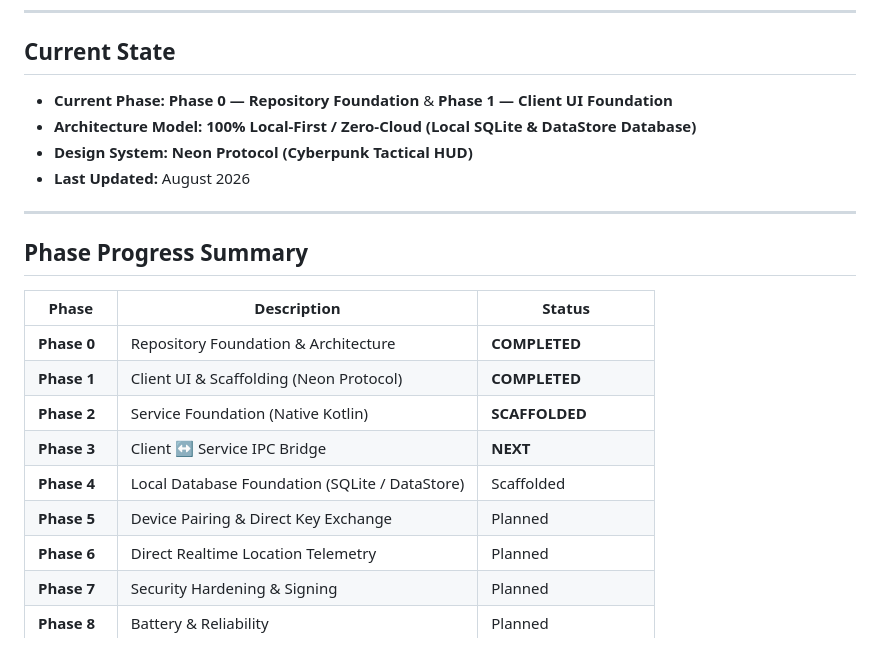
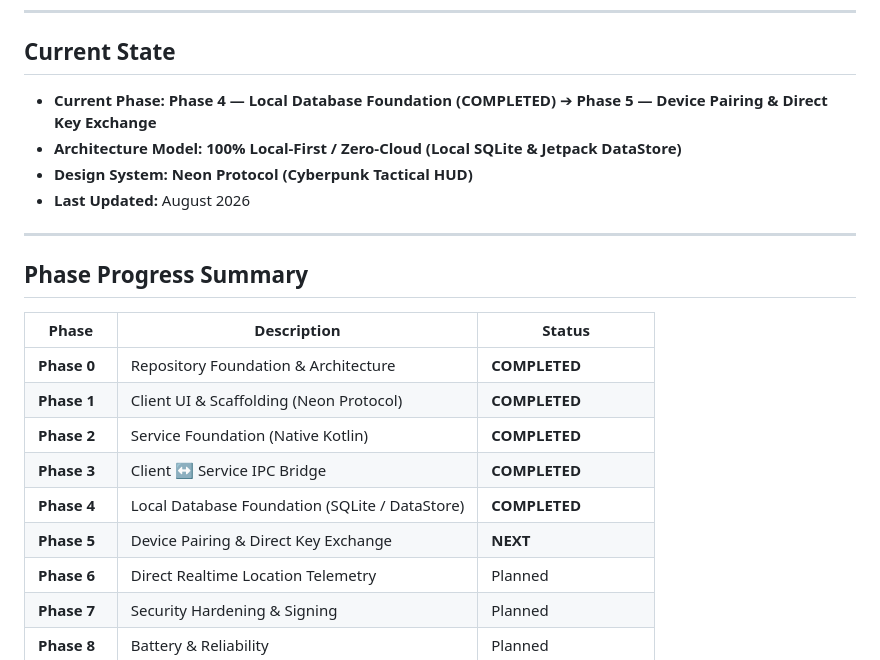
Before and after one commit to kalchan12/ShadowTrace, a Markdown page: docs/development/status.md, the part around one of its changes. GitHub-like rendering.

```diff
--- a/docs/development/status.md
+++ b/docs/development/status.md
@@ -6,8 +6,8 @@ This document is maintained as the single source of truth for the current develo
 
 ## Current State
 
-* **Current Phase:** **Phase 0 — Repository Foundation** & **Phase 1 — Client UI Foundation**
-* **Architecture Model:** **100% Local-First / Zero-Cloud (Local SQLite & DataStore Database)**
+* **Current Phase:** **Phase 4 — Local Database Foundation (COMPLETED)** ➔ **Phase 5 — Device Pairing & Direct Key Exchange**
+* **Architecture Model:** **100% Local-First / Zero-Cloud (Local SQLite & Jetpack DataStore)**
 * **Design System:** **Neon Protocol (Cyberpunk Tactical HUD)**
 * **Last Updated:** August 2026
 
@@ -19,10 +19,10 @@ This document is maintained as the single source of truth for the current develo
 |---|---|---|
 | **Phase 0** | Repository Foundation & Architecture | **COMPLETED** |
 | **Phase 1** | Client UI & Scaffolding (Neon Protocol) | **COMPLETED** |
-| **Phase 2** | Service Foundation (Native Kotlin) | **SCAFFOLDED** |
-| **Phase 3** | Client ↔ Service IPC Bridge | **NEXT** |
-| **Phase 4** | Local Database Foundation (SQLite / DataStore) | Scaffolded |
-| **Phase 5** | Device Pairing & Direct Key Exchange | Planned |
+| **Phase 2** | Service Foundation (Native Kotlin) | **COMPLETED** |
+| **Phase 3** | Client ↔ Service IPC Bridge | **COMPLETED** |
+| **Phase 4** | Local Database Foundation (SQLite / DataStore) | **COMPLETED** |
+| **Phase 5** | Device Pairing & Direct Key Exchange | **NEXT** |
 | **Phase 6** | Direct Realtime Location Telemetry | Planned |
 | **Phase 7** | Security Hardening & Signing | Planned |
 | **Phase 8** | Battery & Reliability | Planned |
```
Also changed, not shown: other parts of docs/development/status.md (+23 -26 lines).
